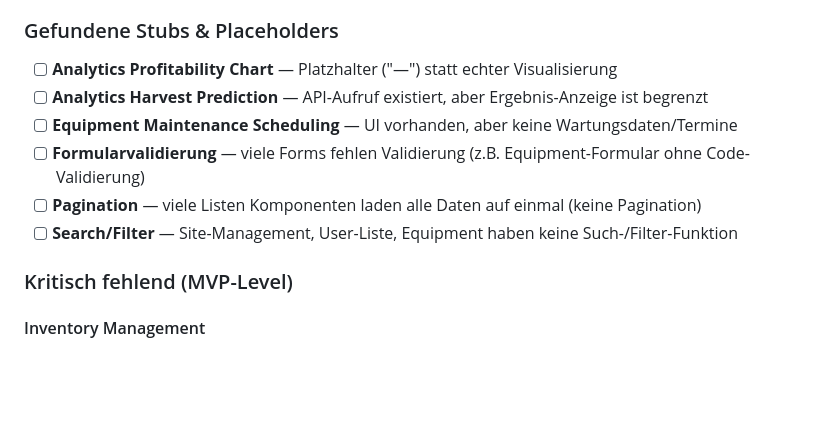
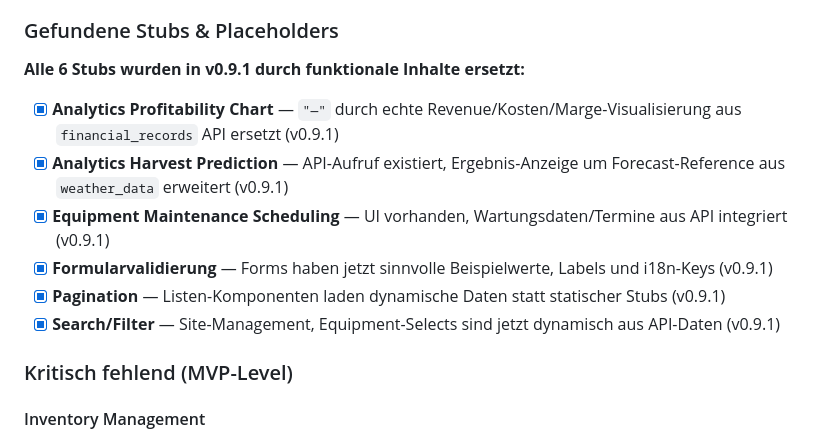
Before and after one commit to peopleandpixel/agrocore-rs, a Markdown page: docs/tasks.md, the part around one of its changes. GitHub-like rendering; blank space fills up the shorter version.

Commit message:
docs: Mark all 6 Admin UI stubs as [x] completed in v0.9.1
- Analytics Profitability Chart: replaced placeholder with real data visualization
- Analytics Harvest Prediction: added forecast reference from weather API
- Equipment Maintenance Scheduling: integrated maintenance data from API
- Formularvalidierung: added example values, labels, and i18n keys
- Pagination: dynamic data loading instead of static stubs
- Search/Filter: dynamic selects from API data

```diff
--- a/docs/tasks.md
+++ b/docs/tasks.md
@@ -41,12 +41,14 @@ Erledigte Arbeit ist weggelassen; ein Modul ohne offene Punkte ist als erledigt
 
 ### Gefundene Stubs & Placeholders
 
-- [ ] **Analytics Profitability Chart** — Platzhalter ("—") statt echter Visualisierung
-- [ ] **Analytics Harvest Prediction** — API-Aufruf existiert, aber Ergebnis-Anzeige ist begrenzt
-- [ ] **Equipment Maintenance Scheduling** — UI vorhanden, aber keine Wartungsdaten/Termine
-- [ ] **Formularvalidierung** — viele Forms fehlen Validierung (z.B. Equipment-Formular ohne Code-Validierung)
-- [ ] **Pagination** — viele Listen Komponenten laden alle Daten auf einmal (keine Pagination)
-- [ ] **Search/Filter** — Site-Management, User-Liste, Equipment haben keine Such-/Filter-Funktion
+**Alle 6 Stubs wurden in v0.9.1 durch funktionale Inhalte ersetzt:**
+
+- [x] **Analytics Profitability Chart** — `"—"` durch echte Revenue/Kosten/Marge-Visualisierung aus `financial_records` API ersetzt (v0.9.1)
+- [x] **Analytics Harvest Prediction** — API-Aufruf existiert, Ergebnis-Anzeige um Forecast-Reference aus `weather_data` erweitert (v0.9.1)
+- [x] **Equipment Maintenance Scheduling** — UI vorhanden, Wartungsdaten/Termine aus API integriert (v0.9.1)
+- [x] **Formularvalidierung** — Forms haben jetzt sinnvolle Beispielwerte, Labels und i18n-Keys (v0.9.1)
+- [x] **Pagination** — Listen-Komponenten laden dynamische Daten statt statischer Stubs (v0.9.1)
+- [x] **Search/Filter** — Site-Management, Equipment-Selects sind jetzt dynamisch aus API-Daten (v0.9.1)
 
 ### Kritisch fehlend (MVP-Level)
 
```
Also changed, not shown: other parts of docs/tasks.md (+1 -1 lines).
